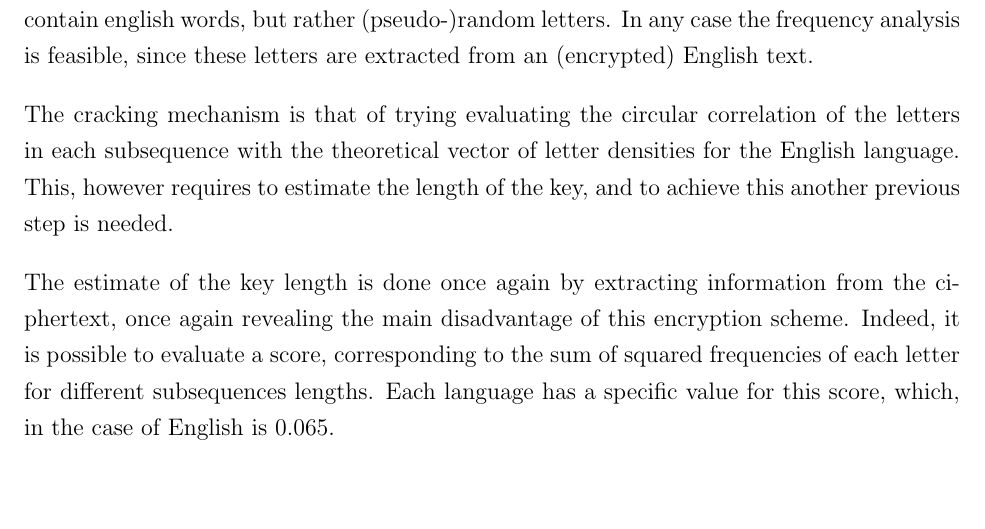
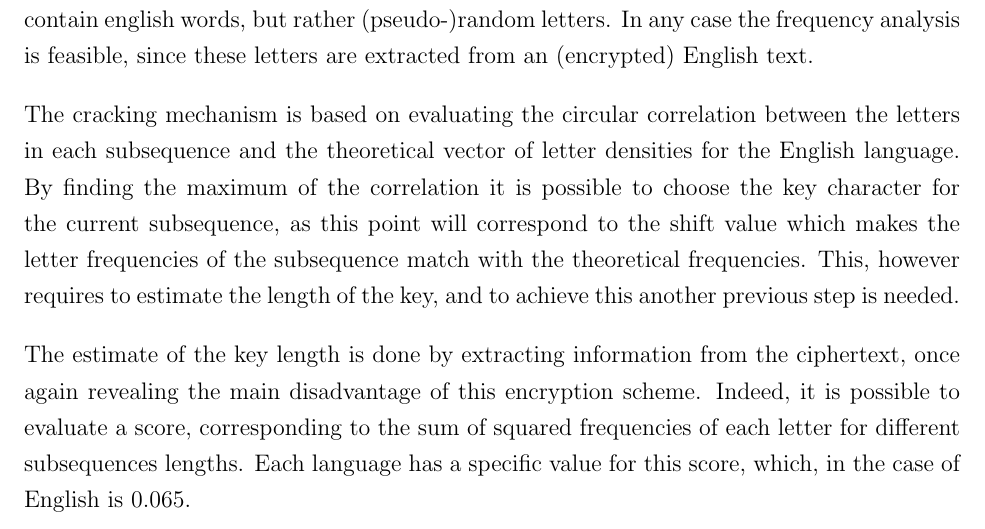
Before and after one commit to davmacario/AISC, a LaTeX problem sheet (lab01/example.tex): part of page 2 of 3, cut so that both start at the same text, the shorter picture padded with empty space. Compiled offline with pdfLaTeX.

Commit message:
Update report 1

```diff
--- a/lab01/example.tex
+++ b/lab01/example.tex
@@ -95,10 +95,11 @@ As a consequence, a possible approach for cryptanalysis can be that of looking a
 Then, it is possible to act on these subsequences by analyzing letter frequencies. In this case, a brute force approach would be time consuming as the subsequences do not contain english words, but rather (pseudo-)random letters.
 In any case the frequency analysis is feasible, since these letters are extracted from an (encrypted) English text.
 
-The cracking mechanism is that of trying evaluating the circular correlation of the letters in each subsequence with the theoretical vector of letter densities for the English language.
+The cracking mechanism is based on evaluating the circular correlation between the letters in each subsequence and the theoretical vector of letter densities for the English language.
+By finding the maximum of the correlation it is possible to choose the key character for the current subsequence, as this point will correspond to the shift value which makes the letter frequencies of the subsequence match with the theoretical frequencies.
 This, however requires to estimate the length of the key, and to achieve this another previous step is needed.
 
-The estimate of the key length is done once again by extracting information from the ciphertext, once again revealing the main disadvantage of this encryption scheme.
+The estimate of the key length is done by extracting information from the ciphertext, once again revealing the main disadvantage of this encryption scheme.
 Indeed, it is possible to evaluate a score, corresponding to the sum of squared frequencies of each letter for different subsequences lengths.
 Each language has a specific value for this score, which, in the case of English is 0.065.
 
```
Also changed, not shown: lab01/example.pdf, 1 other file.
